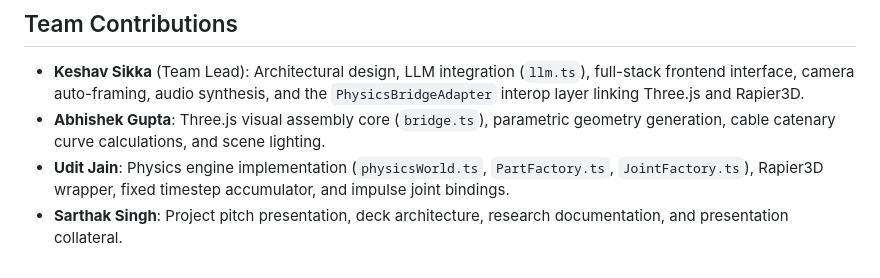
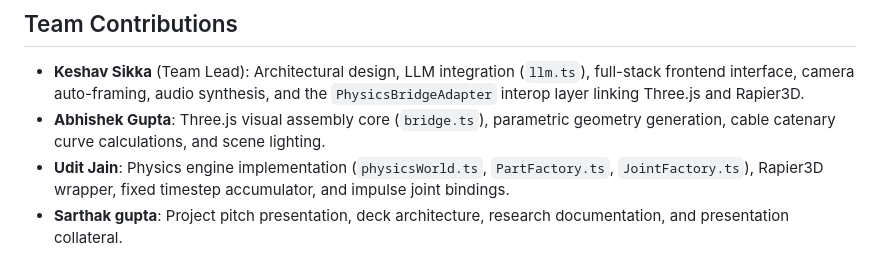
Before and after one commit to Keshav-Sikka/PHYSORA, a Markdown page: README.md, the part around the change. GitHub-like rendering.

Commit message:
docs: update team contributor name in README

```diff
--- a/README.md
+++ b/README.md
@@ -137,4 +137,4 @@ PHYSORA operates as a pipeline connecting generative language models, 3D paramet
 * **Keshav Sikka** (Team Lead): Architectural design, LLM integration (`llm.ts`), full-stack frontend interface, camera auto-framing, audio synthesis, and the `PhysicsBridgeAdapter` interop layer linking Three.js and Rapier3D.
 * **Abhishek Gupta**: Three.js visual assembly core (`bridge.ts`), parametric geometry generation, cable catenary curve calculations, and scene lighting.
 * **Udit Jain**: Physics engine implementation (`physicsWorld.ts`, `PartFactory.ts`, `JointFactory.ts`), Rapier3D wrapper, fixed timestep accumulator, and impulse joint bindings.
-* **Sarthak Singh**: Project pitch presentation, deck architecture, research documentation, and presentation collateral.
+* **Sarthak gupta**: Project pitch presentation, deck architecture, research documentation, and presentation collateral.
```
